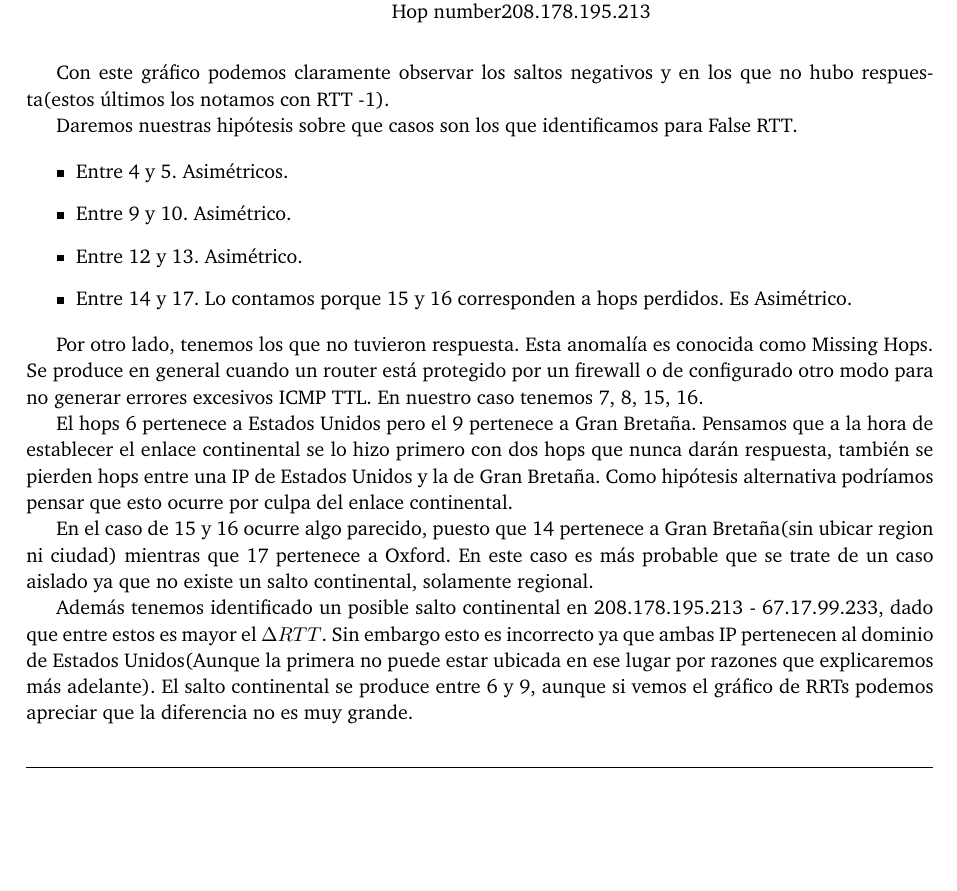
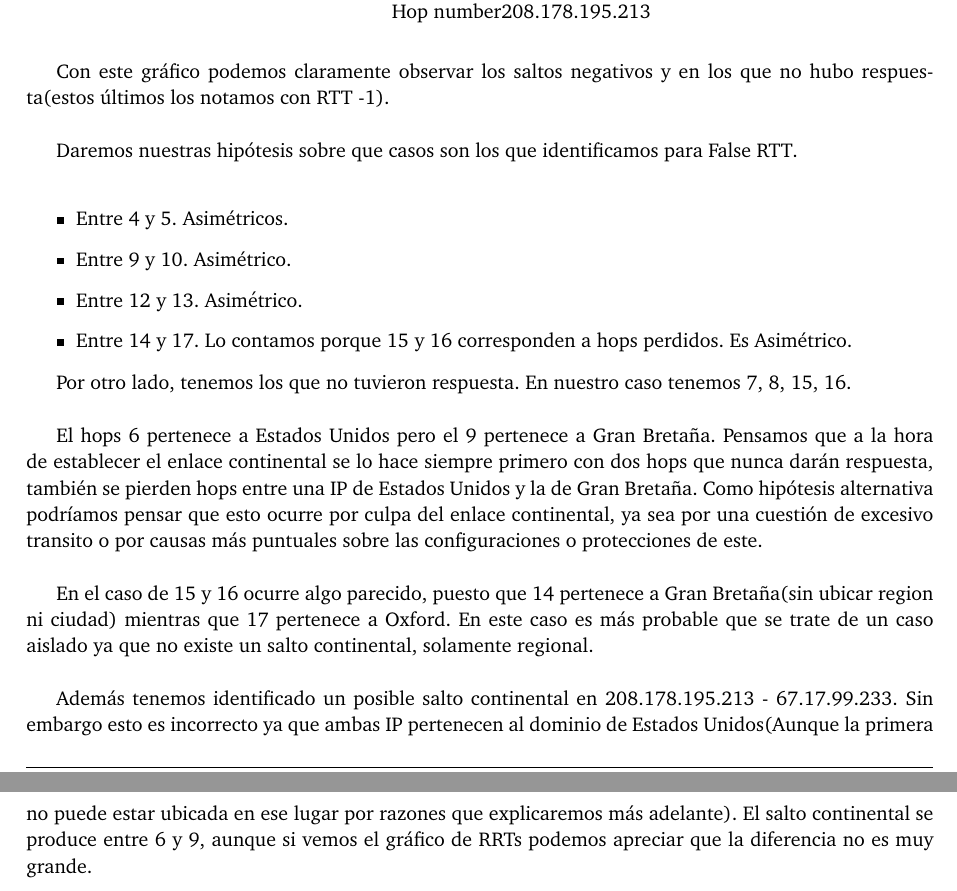
Before and after one commit to FlyingPumba/tp2-redes, a LaTeX document (latex/informe.tex, which reads latex/experimentos.tex): part of page 6 of 13 before the commit and two parts of pages 6 and 7 of 13 after it, the two joined at a grey line, cut so that both start at the same text, the shorter picture padded with empty space. Compiled offline with pdfLaTeX; a LaTeX package or settings file that is missing is left out.

Commit message:
Detalles Oxford

```diff
--- a/latex/experimentos.tex
+++ b/latex/experimentos.tex
@@ -62,20 +62,9 @@ Una vez mandados los paquetes y realizados los promedios, procederemos a grafica
 \end{figure}
 
 Con este gráfico podemos claramente observar los saltos negativos y en los que no hubo respuesta(estos
-últimos los notamos con RTT -1).
+últimos los notamos con RTT -1).\\
 
-%Cuando los tiempos de ida y vuelta reportados por traceroute son falsas ocurre la esta anomalía, conocida
-%como False Round-Trip Times . Generalmente hay dos razones, ya sean rutas de paquete asimétricos o enrutamiento
-%MPLS. Cuando los respectivos caminos hacia y desde el destino son asimétricos, es decir, los paquetes se
-%encaminan por senderos diferentes desde y hacia el objetivo, los tiempos de ida y vuelta pueden no
-%reflejar el tiempo real que tarda un paquete para llegar al destino. El ida y vuelta resultantes muestran
-%posteriormente los valores engañosos. La trayectoria real puede de hecho ser mucho más corto o más largo
-%que el tiempo de ida y vuelta indica, dependiendo de la situación.%
-
-%MPLS es un caso similar al anterior y podría verse en que los tiempos de ida y vuelta casi equivalentes
-%para varios saltos en el resultado de traceroute.
-
-Daremos nuestras hipótesis sobre que casos son los que identificamos para False RTT.
+Daremos nuestras hipótesis sobre que casos son los que identificamos para False RTT.\\
 
 \begin{itemize}
 \item Entre 4 y 5. Asimétricos.
@@ -84,23 +73,22 @@ Daremos nuestras hipótesis sobre que casos son los que identificamos para False
 \item Entre 14 y 17. Lo contamos porque 15 y 16 corresponden a hops perdidos. Es Asimétrico.
 \end{itemize}
 
-Por otro lado, tenemos los que no tuvieron respuesta. Esta anomalía es conocida como Missing Hops.
-Se produce en general cuando un router está protegido por un firewall o de configurado otro modo para no
-generar errores excesivos ICMP TTL. En nuestro caso tenemos 7, 8, 15, 16.
+Por otro lado, tenemos los que no tuvieron respuesta. En nuestro caso tenemos 7, 8, 15, 16.\\
 
 El hops 6 pertenece a Estados Unidos pero el 9 pertenece a Gran Bretaña. Pensamos que a la hora de
-establecer el enlace continental se lo hizo primero con dos hops que nunca darán respuesta, también se
+establecer el enlace continental se lo hace siempre primero con dos hops que nunca darán respuesta, también se
 pierden hops entre una IP de Estados Unidos y la de Gran Bretaña. Como hipótesis alternativa
-podríamos pensar que esto ocurre por culpa del enlace continental.%Tengo que desarrollarlo mejor
+podríamos pensar que esto ocurre por culpa del enlace continental, ya sea por una cuestión de
+excesivo transito o por causas más puntuales sobre las configuraciones o protecciones de este.\\
 
 En el caso de 15 y 16 ocurre algo parecido, puesto que 14 pertenece a Gran Bretaña(sin ubicar region
 ni ciudad) mientras que 17 pertenece a Oxford. En este caso es más probable que se trate de un caso aislado
-ya que no existe un salto continental, solamente regional.
+ya que no existe un salto continental, solamente regional.\\
 
-Además tenemos identificado un posible salto continental en 208.178.195.213 - 67.17.99.233, dado que entre estos es mayor el $\Delta RTT$.
+Además tenemos identificado un posible salto continental en 208.178.195.213 - 67.17.99.233.
 Sin embargo esto es incorrecto ya que ambas IP pertenecen al dominio de Estados Unidos(Aunque la primera no puede estar ubicada
 en ese lugar por razones que explicaremos más adelante). El salto continental se produce entre 6 y 9, aunque
-si vemos el gráfico de RRTs podemos apreciar que la diferencia no es muy grande.
+si vemos el gráfico de RRTs podemos apreciar que la diferencia no es muy grande.\\
 
 También podemos observar la anomalía de False Link en los hops 4 y 5 ya que muestran como ubicación a Estados Unidos
 , sin embargo los RTT de ambos no corresponden con la distancia que tuvieron que recorrer entre 3 y 4. El número 6
```
Also changed, not shown: 1 other file.
